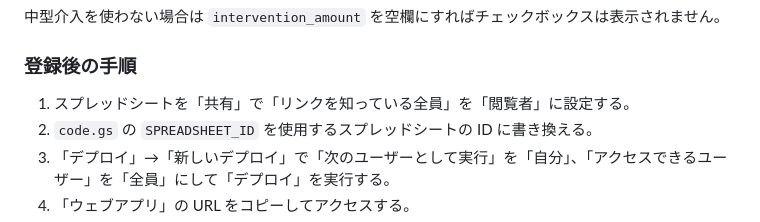
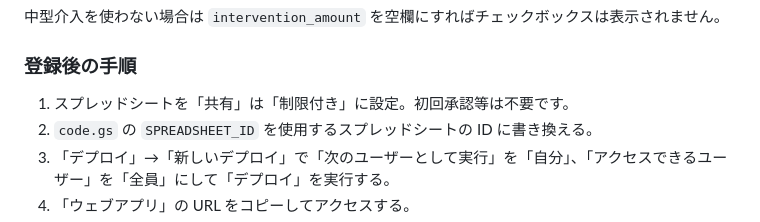
Before and after one commit to d-sanuki/croaker-gas, a Markdown page: README.md, the part around the change. Rendered like a GitHub page.

Commit message:
Revise spreadsheet sharing instructions in README
Updated sharing settings instructions for the spreadsheet.

```diff
--- a/README.md
+++ b/README.md
@@ -105,7 +105,7 @@ GitHub にサンプルの xlsx を同梱していますが、同じ構造でス
 
 ### 登録後の手順
 
-1. スプレッドシートを「共有」で「リンクを知っている全員」を「閲覧者」に設定する。
+1. スプレッドシートを「共有」は「制限付き」に設定。初回承認等は不要です。
 2. `code.gs` の `SPREADSHEET_ID` を使用するスプレッドシートの ID に書き換える。
 3. 「デプロイ」→「新しいデプロイ」で「次のユーザーとして実行」を「自分」、「アクセスできるユーザー」を「全員」にして「デプロイ」を実行する。
 4. 「ウェブアプリ」の URL をコピーしてアクセスする。
```
